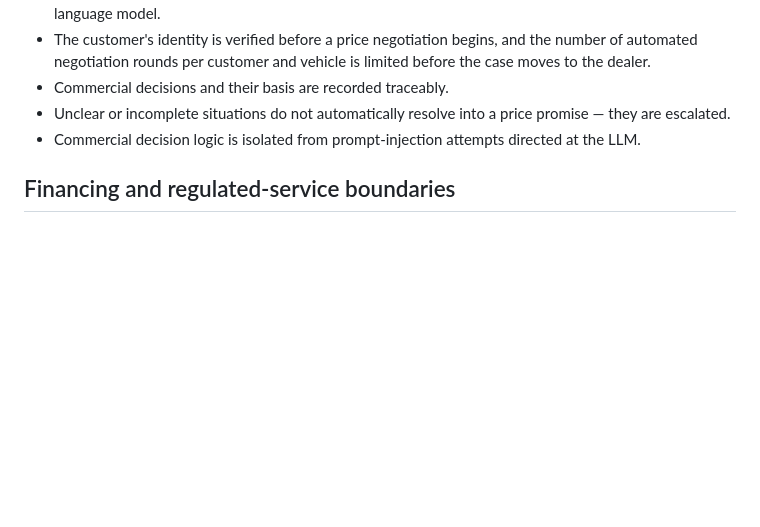
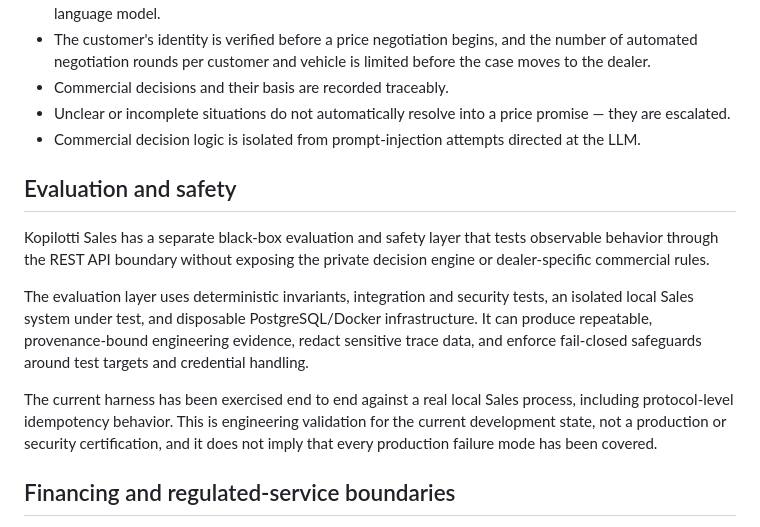
Before and after one commit to mikko-lab/kopilotti-sales-demo, a Markdown page: README.en.md, the part around the change. GitHub-like rendering; blank space fills up the shorter version.

Commit message:
docs: add public evaluation and safety overview

```diff
--- a/README.en.md
+++ b/README.en.md
@@ -75,6 +75,14 @@ The conversational layer (the LLM) talks to the customer, recognizes intent, and
 - Unclear or incomplete situations do not automatically resolve into a price promise — they are escalated.
 - Commercial decision logic is isolated from prompt-injection attempts directed at the LLM.
 
+## Evaluation and safety
+
+Kopilotti Sales has a separate black-box evaluation and safety layer that tests observable behavior through the REST API boundary without exposing the private decision engine or dealer-specific commercial rules.
+
+The evaluation layer uses deterministic invariants, integration and security tests, an isolated local Sales system under test, and disposable PostgreSQL/Docker infrastructure. It can produce repeatable, provenance-bound engineering evidence, redact sensitive trace data, and enforce fail-closed safeguards around test targets and credential handling.
+
+The current harness has been exercised end to end against a real local Sales process, including protocol-level idempotency behavior. This is engineering validation for the current development state, not a production or security certification, and it does not imply that every production failure mode has been covered.
+
 ## Financing and regulated-service boundaries
 
 - Kopilotti Sales does not grant credit and does not make lending decisions.
```
